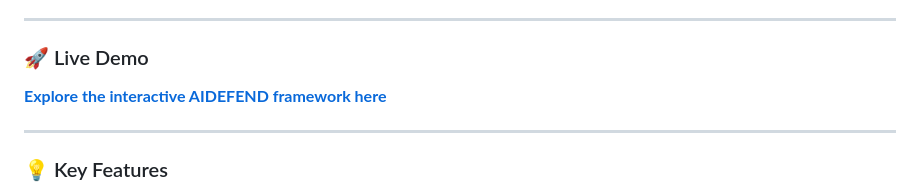
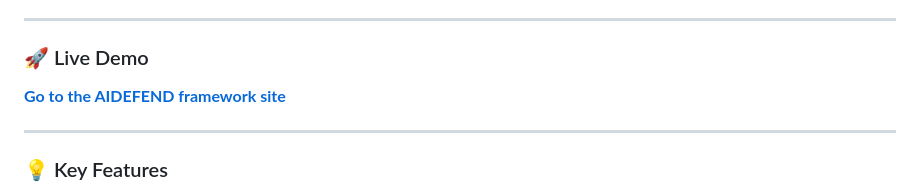
Before and after one commit to edward-playground/aidefense-framework, a Markdown page: README.md, the part around the change. GitHub-like rendering.

```diff
--- a/README.md
+++ b/README.md
@@ -9,7 +9,7 @@
 
 ### 🚀 Live Demo
 
-**[Explore the interactive AIDEFEND framework here](https://edward-playground.github.io/aidefense-framework/)**
+**[Go to the AIDEFEND framework site](https://edward-playground.github.io/aidefense-framework/)**
 
 ---
 
```
